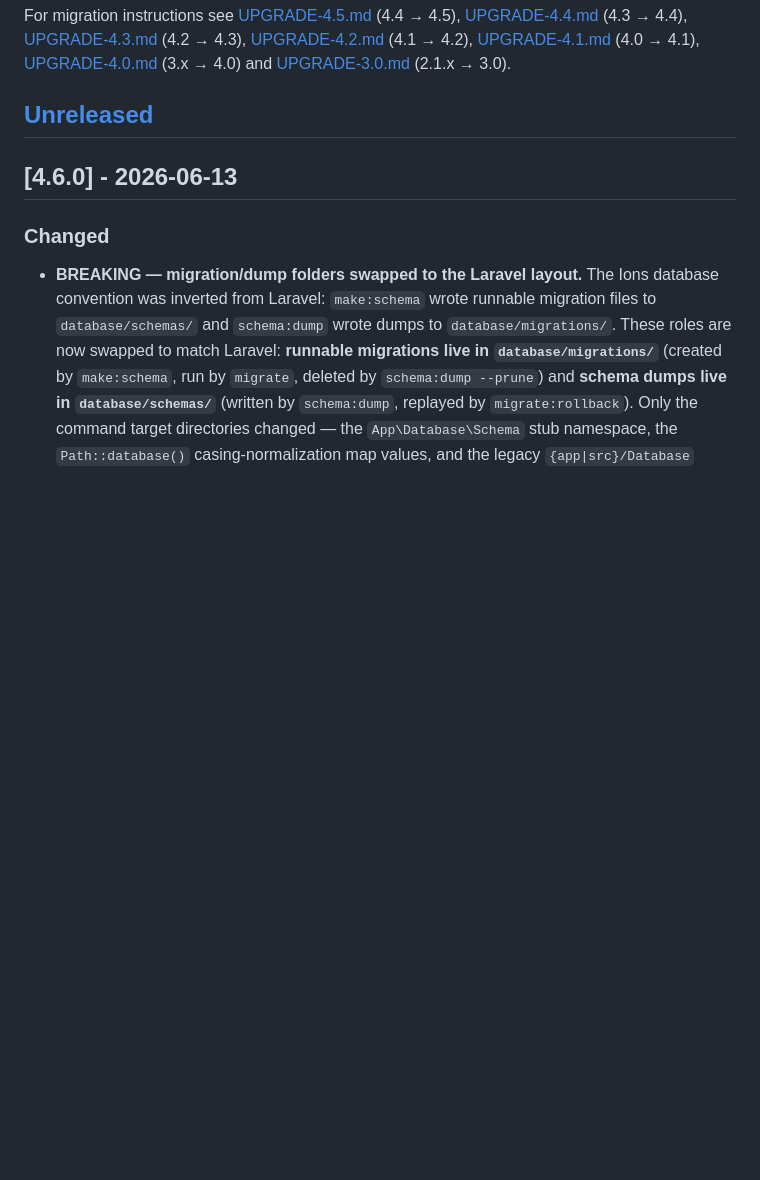
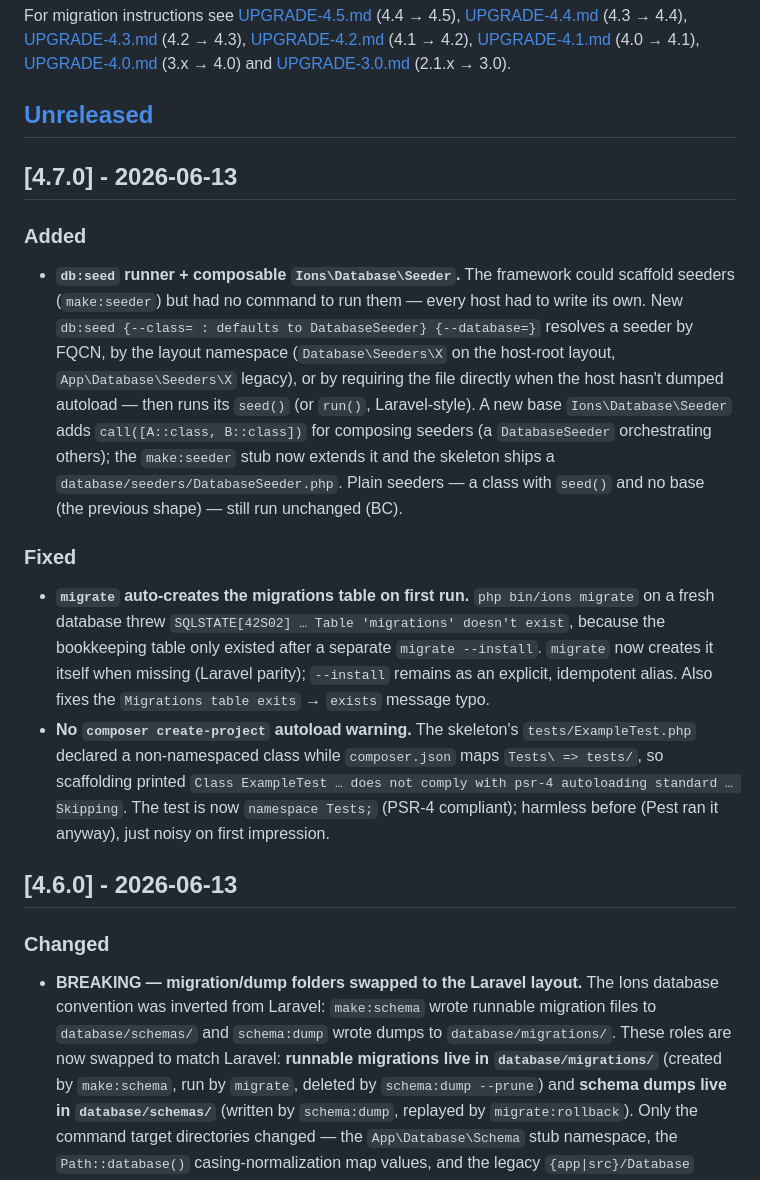
Before and after one commit to tahadeveloper/ions.core, a Markdown page: CHANGELOG.md, the part around the change. GitHub-like rendering; blank space fills up the shorter version.

Commit message:
release: 4.7.0 — db:seed runner, migrate auto-create, create-project autoload fix

```diff
--- a/CHANGELOG.md
+++ b/CHANGELOG.md
@@ -13,6 +13,15 @@ For migration instructions see [UPGRADE-4.5.md](UPGRADE-4.5.md) (4.4 → 4.5),
 [UPGRADE-3.0.md](UPGRADE-3.0.md) (2.1.x → 3.0).
 
 ## [Unreleased]
+
+## [4.7.0] - 2026-06-13
+
+### Added
+- **`db:seed` runner + composable `Ions\Database\Seeder`.** The framework could scaffold seeders (`make:seeder`) but had no command to run them — every host had to write its own. New `db:seed {--class= : defaults to DatabaseSeeder} {--database=}` resolves a seeder by FQCN, by the layout namespace (`Database\Seeders\X` on the host-root layout, `App\Database\Seeders\X` legacy), or by requiring the file directly when the host hasn't dumped autoload — then runs its `seed()` (or `run()`, Laravel-style). A new base `Ions\Database\Seeder` adds `call([A::class, B::class])` for composing seeders (a `DatabaseSeeder` orchestrating others); the `make:seeder` stub now extends it and the skeleton ships a `database/seeders/DatabaseSeeder.php`. Plain seeders — a class with `seed()` and no base (the previous shape) — still run unchanged (BC).
+
+### Fixed
+- **`migrate` auto-creates the migrations table on first run.** `php bin/ions migrate` on a fresh database threw `SQLSTATE[42S02] … Table 'migrations' doesn't exist`, because the bookkeeping table only existed after a separate `migrate --install`. `migrate` now creates it itself when missing (Laravel parity); `--install` remains as an explicit, idempotent alias. Also fixes the `Migrations table exits` → `exists` message typo.
+- **No `composer create-project` autoload warning.** The skeleton's `tests/ExampleTest.php` declared a non-namespaced class while `composer.json` maps `Tests\ => tests/`, so scaffolding printed `Class ExampleTest … does not comply with psr-4 autoloading standard … Skipping`. The test is now `namespace Tests;` (PSR-4 compliant); harmless before (Pest ran it anyway), just noisy on first impression.
 
 ## [4.6.0] - 2026-06-13
 
```
Also changed, not shown: CLAUDE.md (+1 -1 lines).
